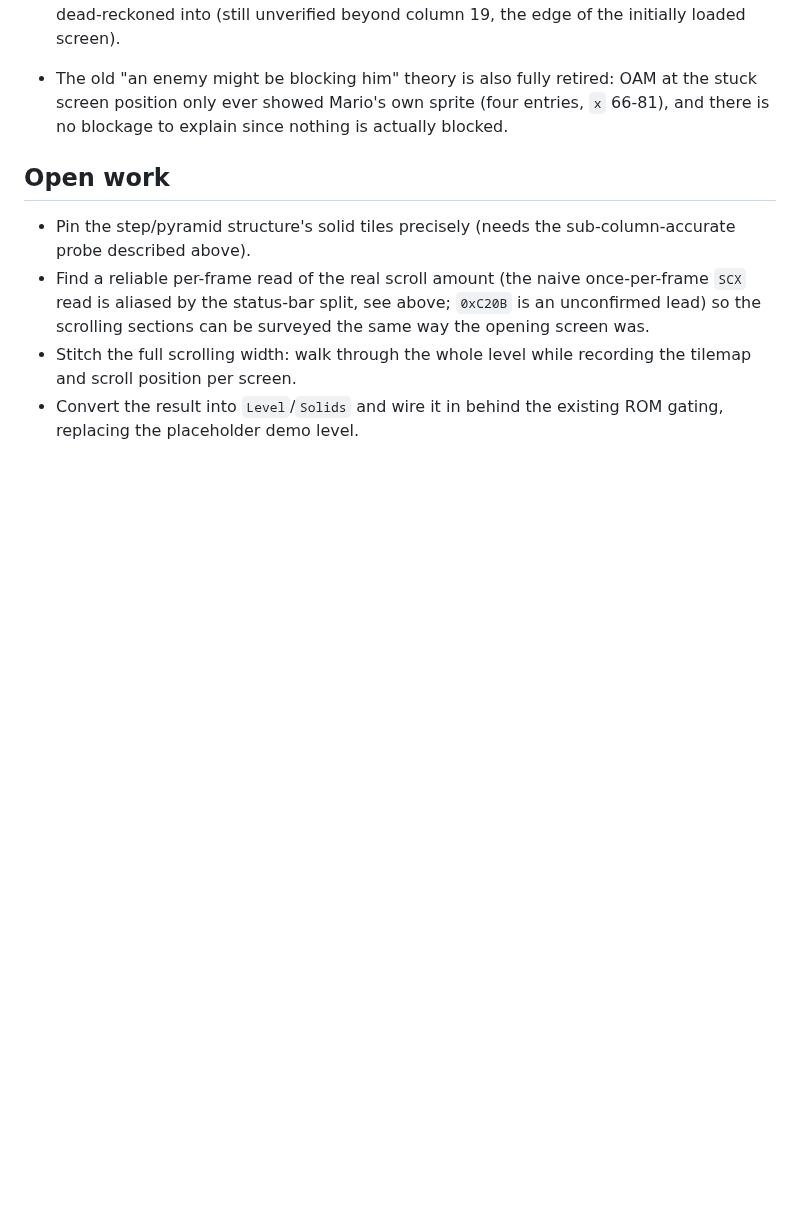
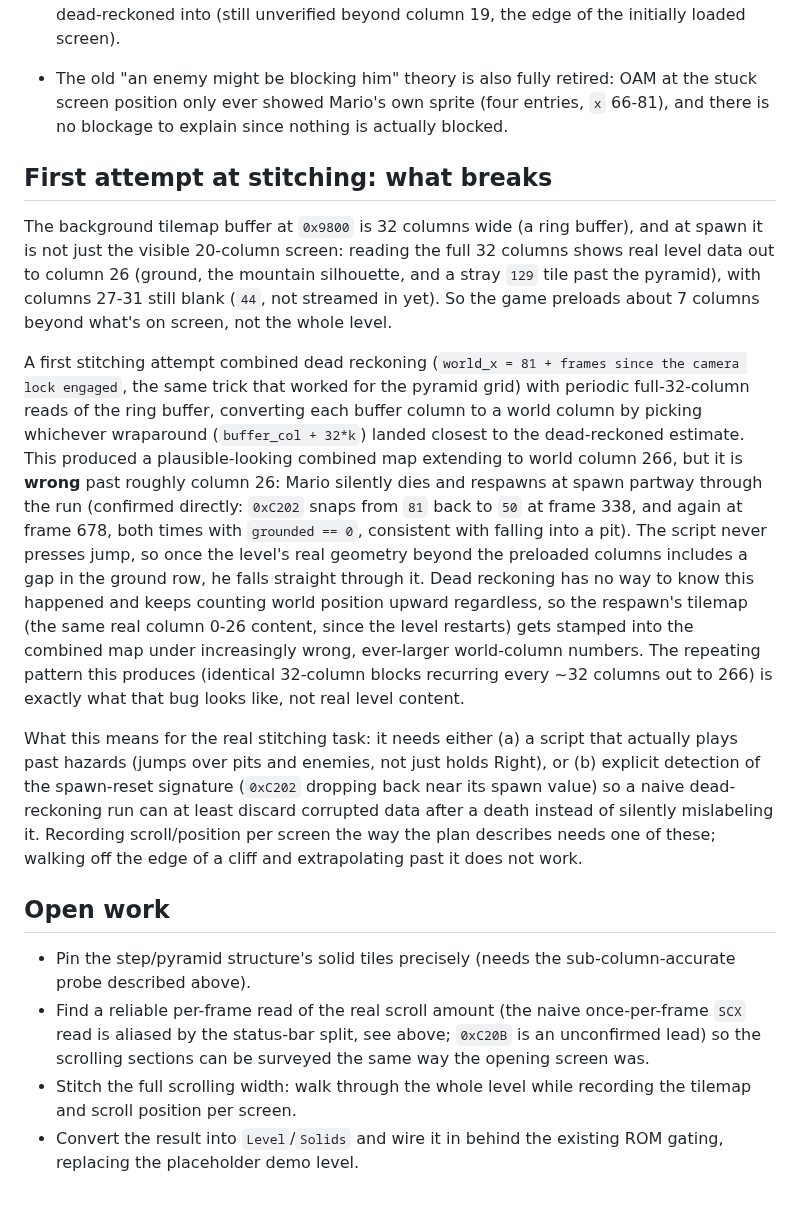
Before and after one commit to RianGoossens/gb-recreation, a Markdown page: docs/reference/level-1-1.md, the part around the change. Rendered like a GitHub page; blank space fills up the shorter version.

Commit message:
docs(reference): find why a naive stitching attempt breaks past column 26
The 32-wide ring buffer at 0x9800 preloads about 7 columns beyond the
visible screen at spawn (real data out to column 26, blank past that),
not the whole level.

A first stitching attempt combining dead reckoning with periodic full
ring-buffer reads produced a plausible-looking map out to world column
266, but it's wrong: a script that only holds Right and never jumps
dies and respawns partway through (0xC202 snaps from 81 back to 50 at
frame 338 and again at 678, both times airborne, consistent with
falling into a pit). Dead reckoning has no way to detect the respawn
and keeps counting position upward, so the restarted level's tilemap
gets stamped in under increasingly wrong world-column numbers. That is
what produced the repeating 32-column pattern in the combined output.

Documented as a concrete blocker for the real stitching task: it needs
either a script that survives hazards or explicit spawn-reset
detection, not more dead reckoning on top of a script that just walks
off the first cliff it meets.

```diff
--- a/docs/reference/level-1-1.md
+++ b/docs/reference/level-1-1.md
@@ -173,6 +173,44 @@ tile his jump arc passes through with no effect on his motion is not.
   (four entries, `x` 66-81), and there is no blockage to explain since
   nothing is actually blocked.
 
+## First attempt at stitching: what breaks
+
+The background tilemap buffer at `0x9800` is 32 columns wide (a ring
+buffer), and at spawn it is not just the visible 20-column screen: reading
+the full 32 columns shows real level data out to column 26 (ground, the
+mountain silhouette, and a stray `129` tile past the pyramid), with columns
+27-31 still blank (`44`, not streamed in yet). So the game preloads about
+7 columns beyond what's on screen, not the whole level.
+
+A first stitching attempt combined dead reckoning (`world_x = 81 + frames
+since the camera lock engaged`, the same trick that worked for the pyramid
+grid) with periodic full-32-column reads of the ring buffer, converting
+each buffer column to a world column by picking whichever wraparound
+(`buffer_col + 32*k`) landed closest to the dead-reckoned estimate. This
+produced a plausible-looking combined map extending to world column 266,
+but it is **wrong** past roughly column 26: Mario silently dies and
+respawns at spawn partway through the run (confirmed directly: `0xC202`
+snaps from `81` back to `50` at frame 338, and again at frame 678, both
+times with `grounded == 0`, consistent with falling into a pit). The
+script never presses jump, so once the level's real geometry beyond the
+preloaded columns includes a gap in the ground row, he falls straight
+through it. Dead reckoning has no way to know this happened and keeps
+counting world position upward regardless, so the respawn's tilemap (the
+same real column 0-26 content, since the level restarts) gets stamped
+into the combined map under increasingly wrong, ever-larger world-column
+numbers. The repeating pattern this produces (identical 32-column blocks
+recurring every ~32 columns out to 266) is exactly what that bug looks
+like, not real level content.
+
+What this means for the real stitching task: it needs either (a) a script
+that actually plays past hazards (jumps over pits and enemies, not just
+holds Right), or (b) explicit detection of the spawn-reset signature
+(`0xC202` dropping back near its spawn value) so a naive dead-reckoning
+run can at least discard corrupted data after a death instead of silently
+mislabeling it. Recording scroll/position per screen the way the plan
+describes needs one of these; walking off the edge of a cliff and
+extrapolating past it does not work.
+
 ## Open work
 
 - Pin the step/pyramid structure's solid tiles precisely (needs the
```
Also changed, not shown: docs/GRAND_MASTER_PLAN.md (+2 -1 lines).
